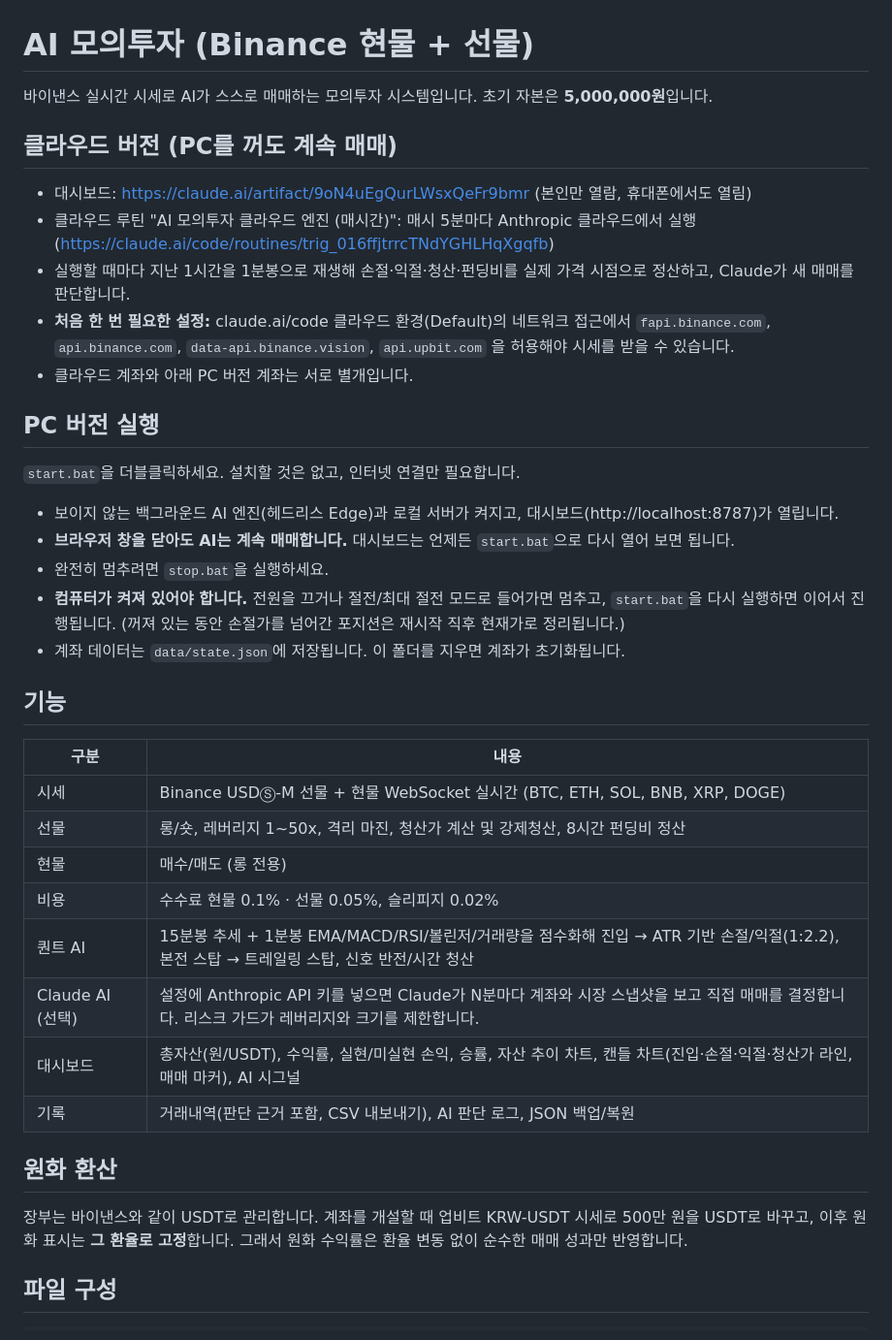
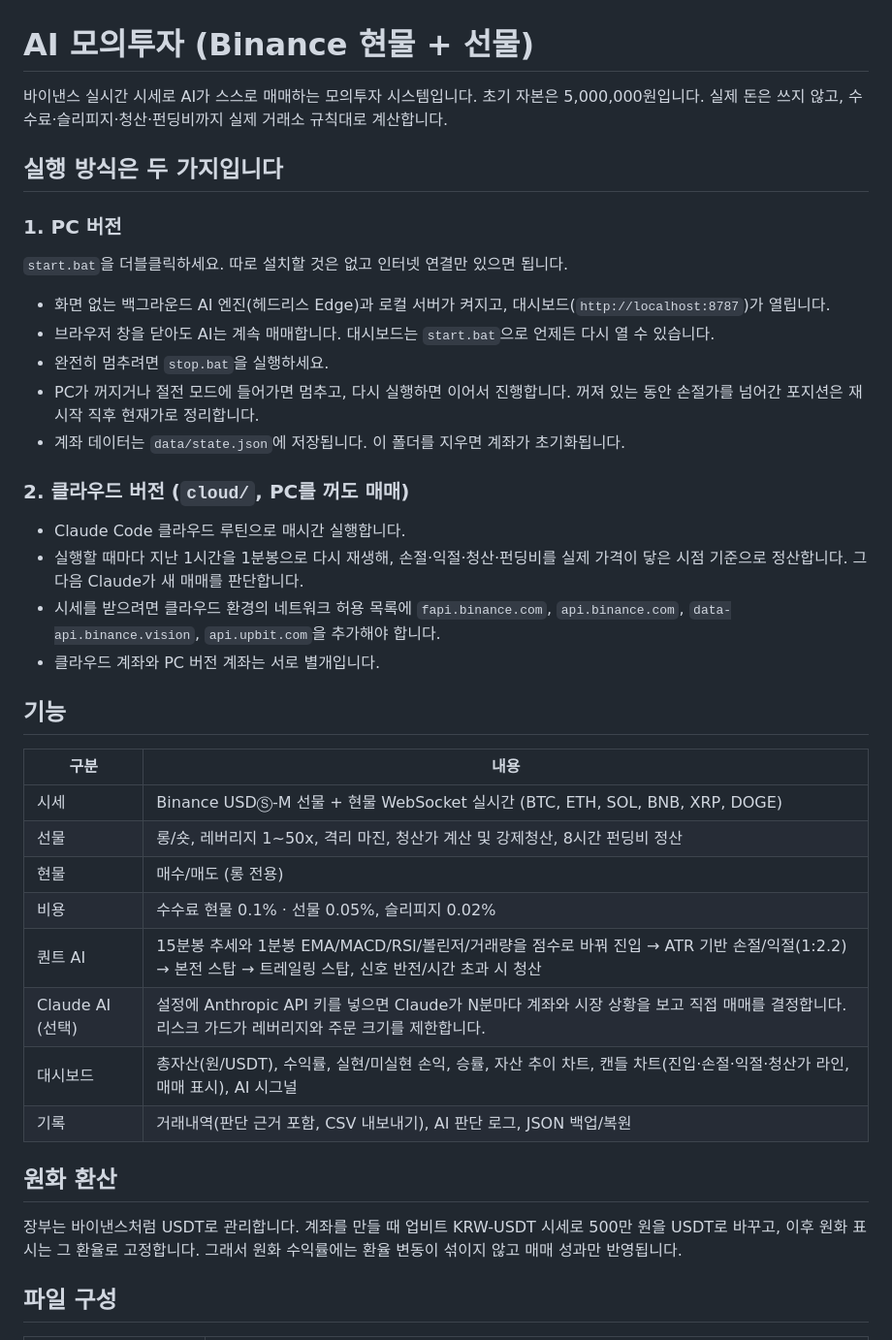
Before and after one commit to minjun0122-commits/ai-paper-trading, a Markdown page: README.md, the part around one of its changes. Shown at 97% size. Rendered like a GitHub page.

Commit message:
docs: README 정리 (개인 링크 제거, 파일 구성 보강)

```diff
--- a/README.md
+++ b/README.md
@@ -1,26 +1,26 @@
 # AI 모의투자 (Binance 현물 + 선물)
 
-바이낸스 실시간 시세로 AI가 스스로 매매하는 모의투자 시스템입니다. 초기 자본은 **5,000,000원**입니다.
+바이낸스 실시간 시세로 AI가 스스로 매매하는 모의투자 시스템입니다. 초기 자본은 5,000,000원입니다.
+실제 돈은 쓰지 않고, 수수료·슬리피지·청산·펀딩비까지 실제 거래소 규칙대로 계산합니다.
 
-## 클라우드 버전 (PC를 꺼도 계속 매매)
+## 실행 방식은 두 가지입니다
 
-- 대시보드: https://claude.ai/artifact/9oN4uEgQurLWsxQeFr9bmr (본인만 열람, 휴대폰에서도 열림)
-- 클라우드 루틴 "AI 모의투자 클라우드 엔진 (매시간)": 매시 5분마다 Anthropic 클라우드에서 실행 (https://claude.ai/code/routines/trig_016ffjtrrcTNdYGHLHqXgqfb)
-- 실행할 때마다 지난 1시간을 1분봉으로 재생해 손절·익절·청산·펀딩비를 실제 가격 시점으로 정산하고, Claude가 새 매매를 판단합니다.
-- **처음 한 번 필요한 설정:** claude.ai/code 클라우드 환경(Default)의 네트워크 접근에서
-  `fapi.binance.com`, `api.binance.com`, `data-api.binance.vision`, `api.upbit.com` 을 허용해야 시세를 받을 수 있습니다.
-- 클라우드 계좌와 아래 PC 버전 계좌는 서로 별개입니다.
+### 1. PC 버전
 
-## PC 버전 실행
+`start.bat`을 더블클릭하세요. 따로 설치할 것은 없고 인터넷 연결만 있으면 됩니다.
 
-`start.bat`을 더블클릭하세요. 설치할 것은 없고, 인터넷 연결만 필요합니다.
+- 화면 없는 백그라운드 AI 엔진(헤드리스 Edge)과 로컬 서버가 켜지고, 대시보드(`http://localhost:8787`)가 열립니다.
+- 브라우저 창을 닫아도 AI는 계속 매매합니다. 대시보드는 `start.bat`으로 언제든 다시 열 수 있습니다.
+- 완전히 멈추려면 `stop.bat`을 실행하세요.
+- PC가 꺼지거나 절전 모드에 들어가면 멈추고, 다시 실행하면 이어서 진행합니다. 꺼져 있는 동안 손절가를 넘어간 포지션은 재시작 직후 현재가로 정리합니다.
+- 계좌 데이터는 `data/state.json`에 저장됩니다. 이 폴더를 지우면 계좌가 초기화됩니다.
 
-- 보이지 않는 백그라운드 AI 엔진(헤드리스 Edge)과 로컬 서버가 켜지고, 대시보드(http://localhost:8787)가 열립니다.
-- **브라우저 창을 닫아도 AI는 계속 매매합니다.** 대시보드는 언제든 `start.bat`으로 다시 열어 보면 됩니다.
-- 완전히 멈추려면 `stop.bat`을 실행하세요.
-- **컴퓨터가 켜져 있어야 합니다.** 전원을 끄거나 절전/최대 절전 모드로 들어가면 멈추고, `start.bat`을 다시 실행하면 이어서 진행됩니다.
-  (꺼져 있는 동안 손절가를 넘어간 포지션은 재시작 직후 현재가로 정리됩니다.)
-- 계좌 데이터는 `data/state.json`에 저장됩니다. 이 폴더를 지우면 계좌가 초기화됩니다.
+### 2. 클라우드 버전 (`cloud/`, PC를 꺼도 매매)
+
+- Claude Code 클라우드 루틴으로 매시간 실행합니다.
+- 실행할 때마다 지난 1시간을 1분봉으로 다시 재생해, 손절·익절·청산·펀딩비를 실제 가격이 닿은 시점 기준으로 정산합니다. 그다음 Claude가 새 매매를 판단합니다.
+- 시세를 받으려면 클라우드 환경의 네트워크 허용 목록에 `fapi.binance.com`, `api.binance.com`, `data-api.binance.vision`, `api.upbit.com`을 추가해야 합니다.
+- 클라우드 계좌와 PC 버전 계좌는 서로 별개입니다.
 
 ## 기능
 
@@ -30,15 +30,15 @@
 | 선물 | 롱/숏, 레버리지 1~50x, 격리 마진, 청산가 계산 및 강제청산, 8시간 펀딩비 정산 |
 | 현물 | 매수/매도 (롱 전용) |
 | 비용 | 수수료 현물 0.1% · 선물 0.05%, 슬리피지 0.02% |
-| 퀀트 AI | 15분봉 추세 + 1분봉 EMA/MACD/RSI/볼린저/거래량을 점수화해 진입 → ATR 기반 손절/익절(1:2.2), 본전 스탑 → 트레일링 스탑, 신호 반전/시간 청산 |
-| Claude AI (선택) | 설정에 Anthropic API 키를 넣으면 Claude가 N분마다 계좌와 시장 스냅샷을 보고 직접 매매를 결정합니다. 리스크 가드가 레버리지와 크기를 제한합니다. |
-| 대시보드 | 총자산(원/USDT), 수익률, 실현/미실현 손익, 승률, 자산 추이 차트, 캔들 차트(진입·손절·익절·청산가 라인, 매매 마커), AI 시그널 |
+| 퀀트 AI | 15분봉 추세와 1분봉 EMA/MACD/RSI/볼린저/거래량을 점수로 바꿔 진입 → ATR 기반 손절/익절(1:2.2) → 본전 스탑 → 트레일링 스탑, 신호 반전/시간 초과 시 청산 |
+| Claude AI (선택) | 설정에 Anthropic API 키를 넣으면 Claude가 N분마다 계좌와 시장 상황을 보고 직접 매매를 결정합니다. 리스크 가드가 레버리지와 주문 크기를 제한합니다. |
+| 대시보드 | 총자산(원/USDT), 수익률, 실현/미실현 손익, 승률, 자산 추이 차트, 캔들 차트(진입·손절·익절·청산가 라인, 매매 표시), AI 시그널 |
 | 기록 | 거래내역(판단 근거 포함, CSV 내보내기), AI 판단 로그, JSON 백업/복원 |
 
 ## 원화 환산
 
-장부는 바이낸스와 같이 USDT로 관리합니다. 계좌를 개설할 때 업비트 KRW-USDT 시세로 500만 원을 USDT로 바꾸고, 이후 원화 표시는 **그 환율로 고정**합니다.
-그래서 원화 수익률은 환율 변동 없이 순수한 매매 성과만 반영합니다.
+장부는 바이낸스처럼 USDT로 관리합니다. 계좌를 만들 때 업비트 KRW-USDT 시세로 500만 원을 USDT로 바꾸고, 이후 원화 표시는 그 환율로 고정합니다.
+그래서 원화 수익률에는 환율 변동이 섞이지 않고 매매 성과만 반영됩니다.
 
 ## 파일 구성
 
```
Also changed, not shown: other parts of README.md (+19 -16 lines).
